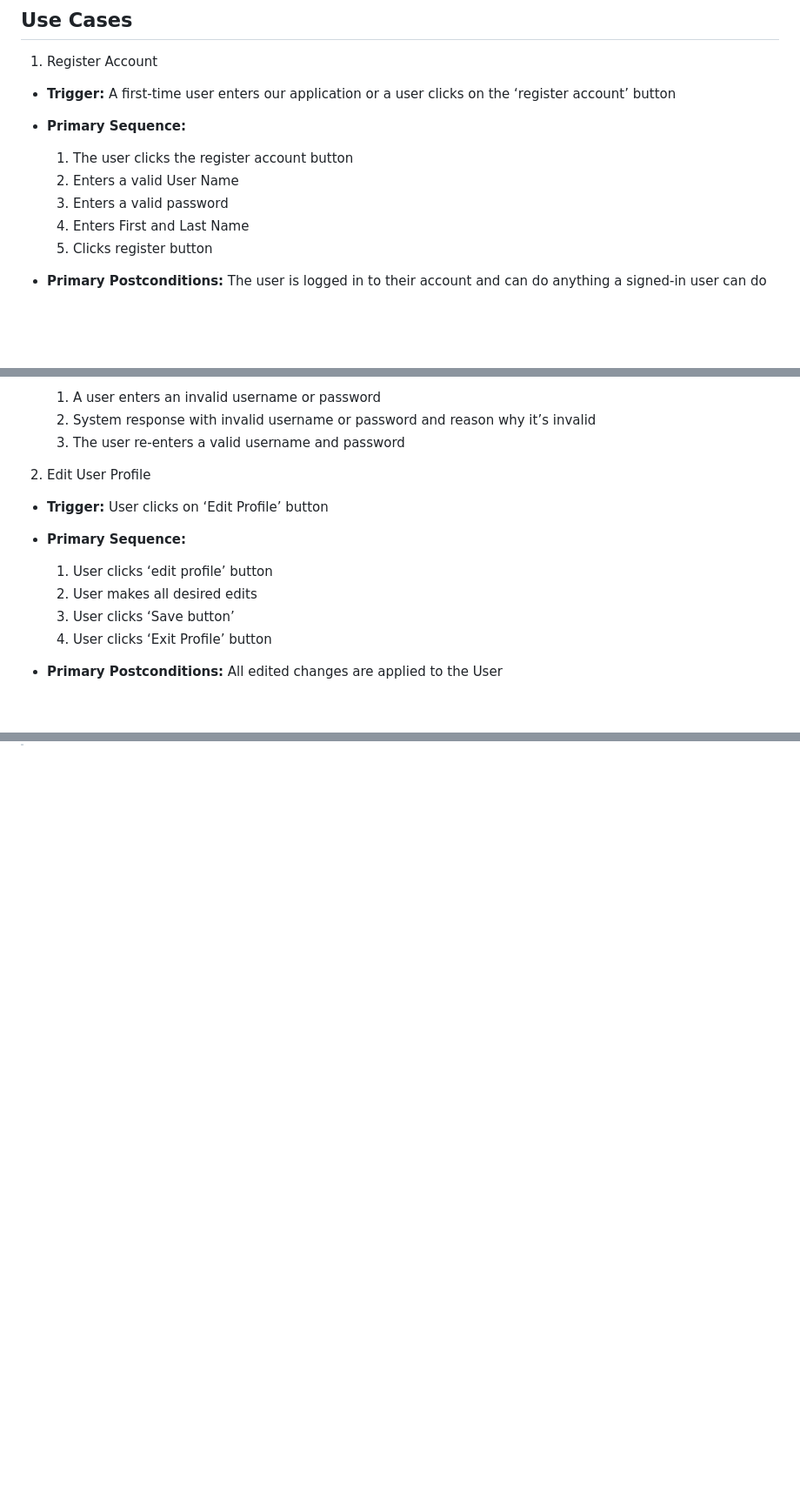
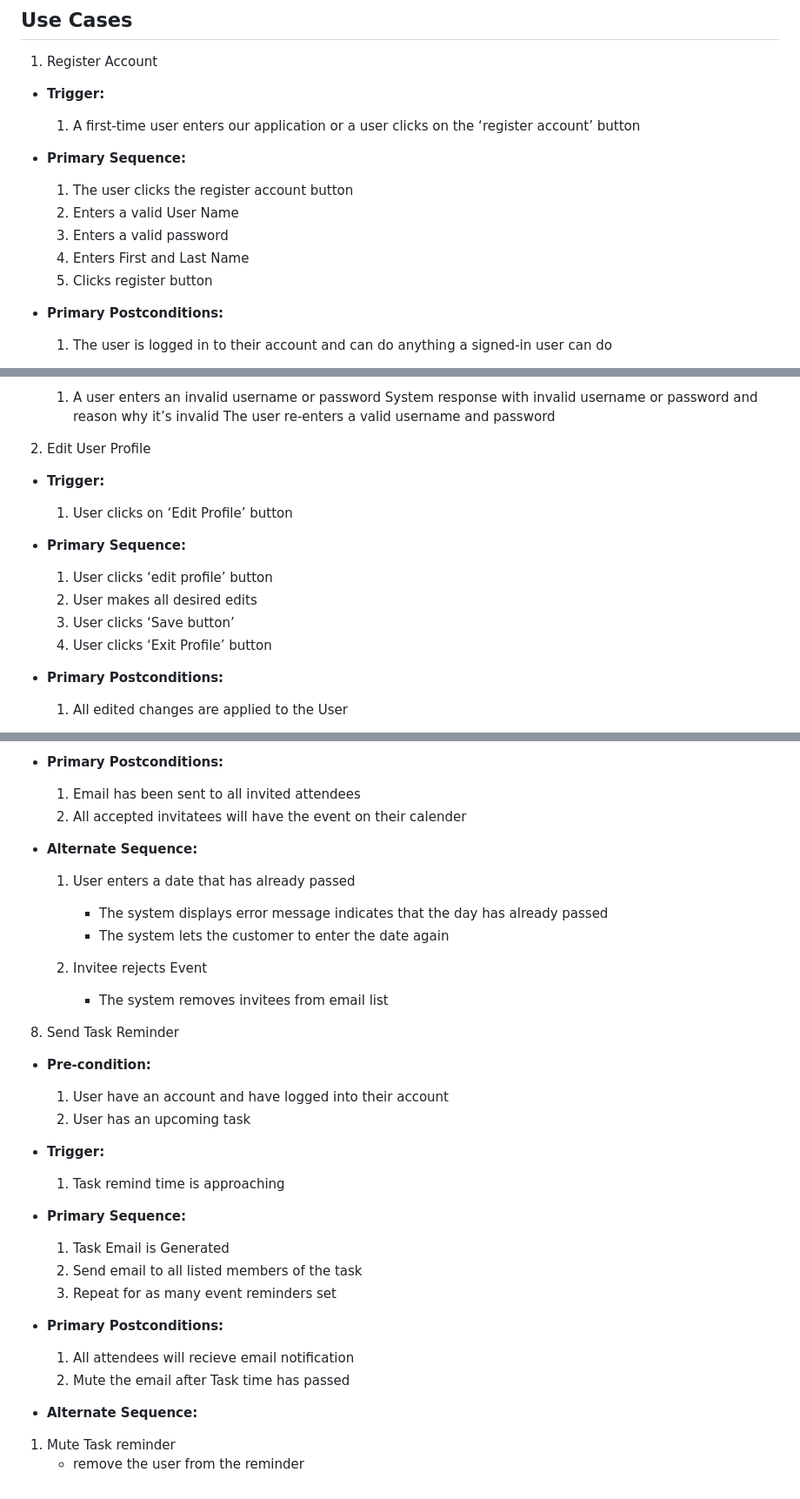
Before and after one commit to CMPE131-Team11/CMPE131-Project, a Markdown page: requirements.md, 3 parts joined by grey strips. Shown at 87% size. GitHub-like rendering; blank space fills up the shorter version.

```diff
--- a/requirements.md
+++ b/requirements.md
@@ -21,9 +21,8 @@
 ## Use Cases
 
 1. Register Account
-
-- **Trigger:** A first-time user enters our application or a user clicks on the ‘register account’ button
-
+- **Trigger:**
+  1. A first-time user enters our application or a user clicks on the ‘register account’ button
 
 - **Primary Sequence:**
 
@@ -34,6 +33,7 @@
   5. Clicks register button
 
 
-- **Primary Postconditions:** The user is logged in to their account and can do anything a signed-in user can do
+- **Primary Postconditions:**
+  1. The user is logged in to their account and can do anything a signed-in user can do
 
 
@@ -42,20 +41,18 @@
   1. A user enters an invalid username or password
-  2. System response with invalid username or password and reason why it’s invalid
-  3. The user re-enters a valid username and password
-
+     System response with invalid username or password and reason why it’s invalid
+     The user re-enters a valid username and password
 
 2. Edit User Profile
-
-- **Trigger:** User clicks on ‘Edit Profile’ button
-
+- **Trigger:**
+  1. User clicks on ‘Edit Profile’ button
 
 - **Primary Sequence:**
-
   1. User clicks ‘edit profile’ button
   2. User makes all desired edits
   3. User clicks ‘Save button’
   4. User clicks ‘Exit Profile’ button
 
 
-- **Primary Postconditions:** All edited changes are applied to the User
+- **Primary Postconditions:**
+  1. All edited changes are applied to the User
 
@@ -169,0 +179,32 @@
+- **Primary Postconditions:**
+  1. Email has been sent to all invited attendees
+  2. All accepted invitatees will have the event on their calender
+
+- **Alternate Sequence:**
+  1. User enters a date that has already passed
+     - The system displays error message indicates that the day has already passed
+     - The system lets the customer to enter the date again
+
+  2. Invitee rejects Event
+     - The system removes invitees from email list
+
+8. Send Task Reminder
+- **Pre-condition:**
+  1. User have an account and have logged into their account
+  2. User has an upcoming task
+
+- **Trigger:**
+  1. Task remind time is approaching
+
+- **Primary Sequence:**
+  1. Task Email is Generated
+  2. Send email to all listed members of the task
+  3. Repeat for as many event reminders set
+
+- **Primary Postconditions:**
+  1. All attendees will recieve email notification
+  2. Mute the email after Task time has passed
+
+- **Alternate Sequence:**
+ 1. Mute Task reminder
+    - remove the user from the reminder
```
Also changed, not shown: other parts of requirements.md (+69 -58 lines).
